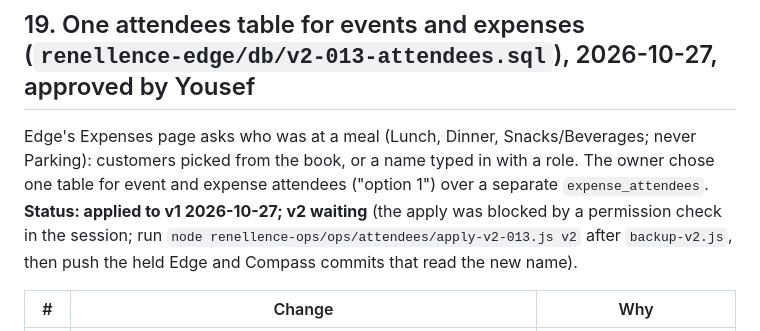
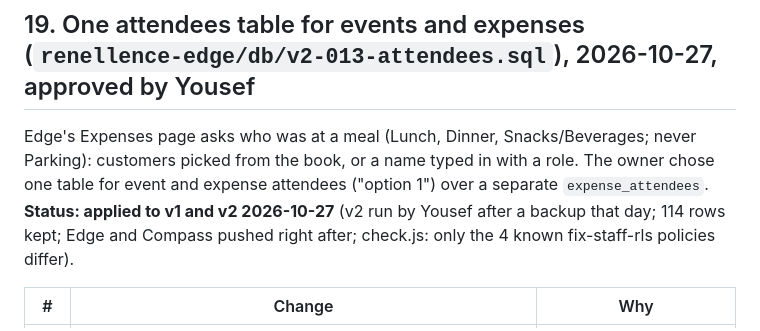
Before and after one commit to Info-Renellence/my-fifty, a Markdown page: CHANGELOG-v2.md, the part around the change. GitHub-like rendering.

Commit message:
CHANGELOG 19: v2-013 attendees applied to v2
Co-Authored-By: Claude Opus 5.5 <noreply@anthropic.com>

```diff
--- a/CHANGELOG-v2.md
+++ b/CHANGELOG-v2.md
@@ -243,9 +243,8 @@ Code: `renellence-edge/supabase/functions/_shared/guard.ts` + `ingest.ts` (signa
 
 Edge's Expenses page asks who was at a meal (Lunch, Dinner, Snacks/Beverages; never Parking): customers picked from the
 book, or a name typed in with a role. The owner chose one table for event and expense attendees ("option 1") over a
-separate `expense_attendees`. **Status: applied to v1 2026-10-27; v2 waiting** (the apply was blocked by a permission
-check in the session; run `node renellence-ops/ops/attendees/apply-v2-013.js v2` after `backup-v2.js`, then push the
-held Edge and Compass commits that read the new name).
+separate `expense_attendees`. **Status: applied to v1 and v2 2026-10-27** (v2 run by Yousef after a backup that day; 114 rows kept; Edge and Compass
+pushed right after; check.js: only the 4 known fix-staff-rls policies differ).
 
 | # | Change | Why |
 |---|---|---|
```
